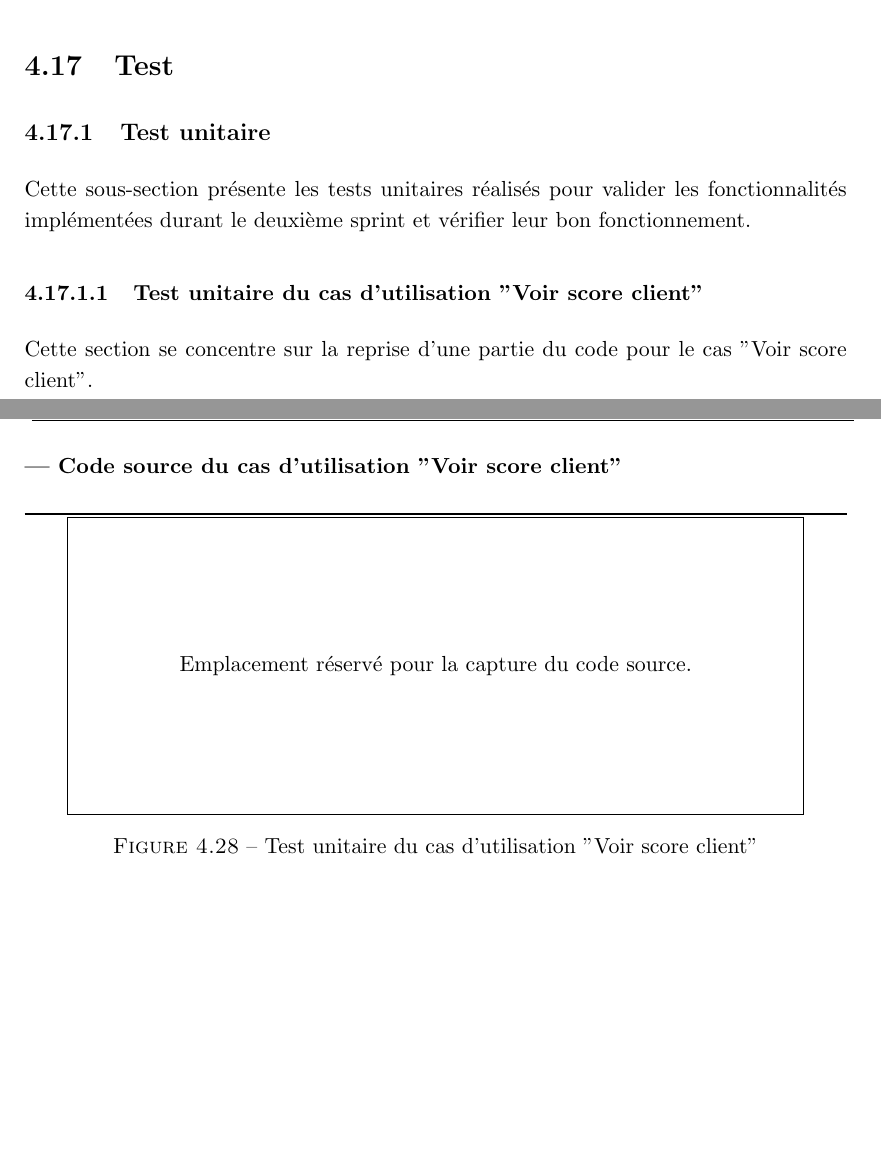
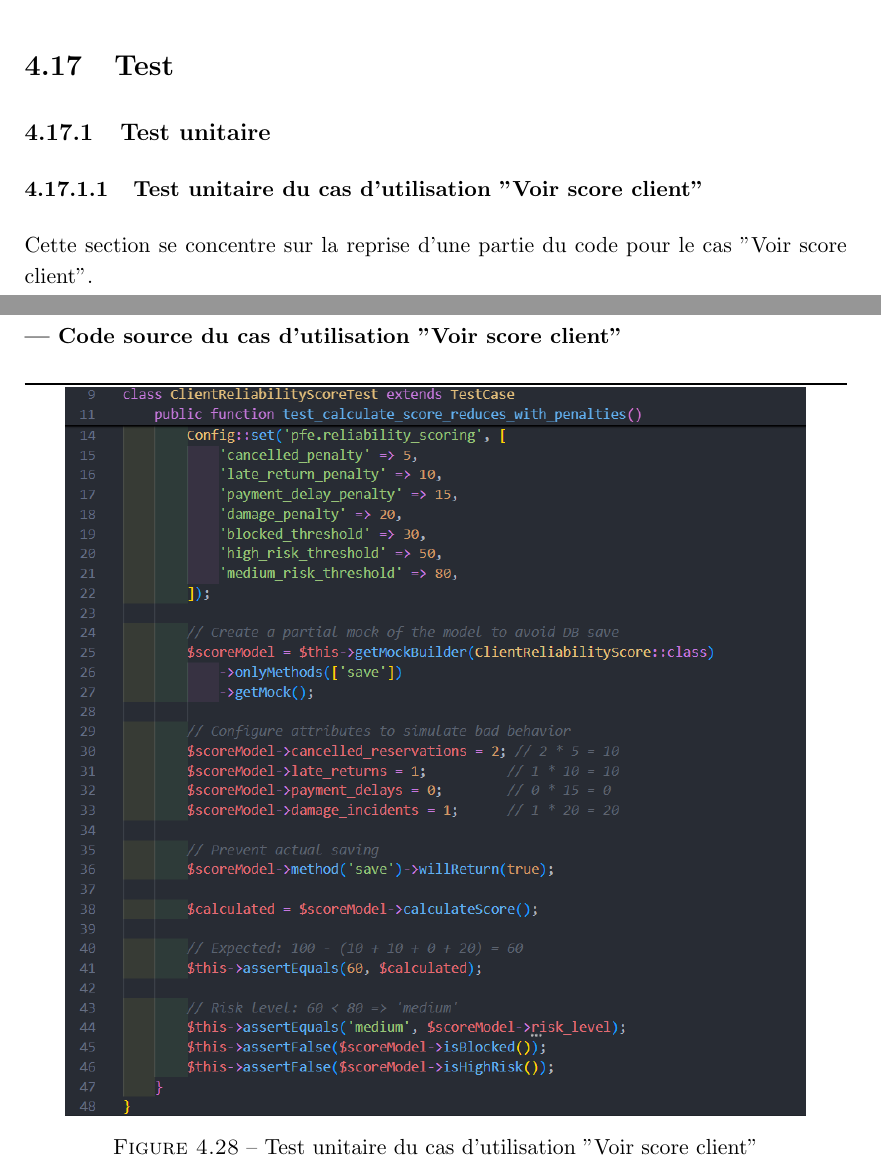
Before and after one commit to azizjrad/pfe, a LaTeX thesis (Thesis-report.tex, which reads Chapitres/Chapitre4.tex): two parts of pages 137 and 138 of 147, joined at a grey line, cut so that both start at the same text, the shorter picture padded with empty space. Compiled offline with pdfLaTeX.

Commit message:
Update thesis report with latest changes and new score test figure

```diff
--- a/Chapitres/Chapitre4.tex
+++ b/Chapitres/Chapitre4.tex
@@ -738,8 +738,6 @@ Nous présentons dans cette section les interfaces graphiques développées lors
 \subsection{Test unitaire}
 \label{sec:test_unitaire_s2}
 
-Cette sous-section présente les tests unitaires réalisés pour valider les fonctionnalités implémentées durant le deuxième sprint et vérifier leur bon fonctionnement.
-
 \subsubsection{Test unitaire du cas d'utilisation "Voir score client''}
 
 Cette section se concentre sur la reprise d'une partie du code pour le cas "Voir score client''.
@@ -748,7 +746,7 @@ Cette section se concentre sur la reprise d'une partie du code pour le cas "Voir
 
 \begin{figure}[H]
     \centering
-    \fbox{\parbox[c][5cm][c]{0.88\linewidth}{\centering Emplacement réservé pour la capture du code source.}}
+    \includegraphics[width=0.9\textwidth]{Chapitres/figures/score_test.png}
     \caption{Test unitaire du cas d'utilisation "Voir score client''}
     \label{fig:test_unitaire_voir_score_client}
 \end{figure}
```
Also changed, not shown: Chapitres/Figures/score_test.png (added), 5 other files.
